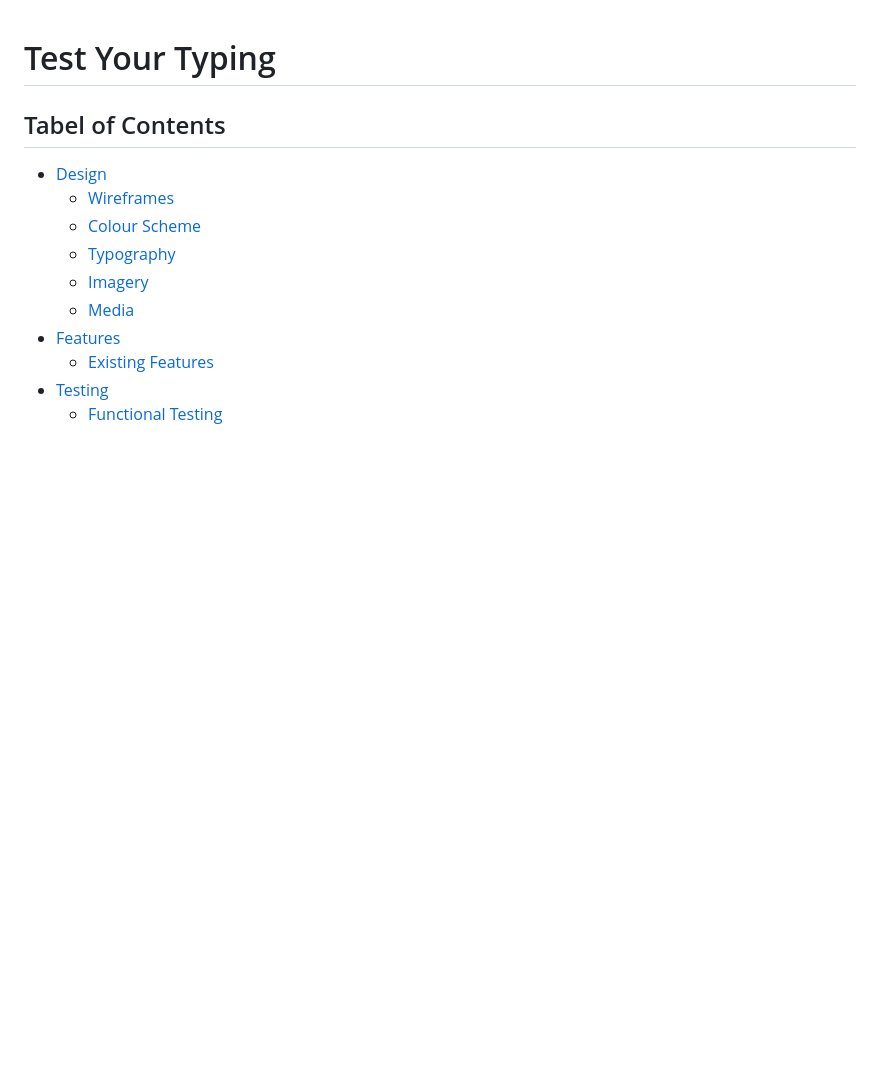
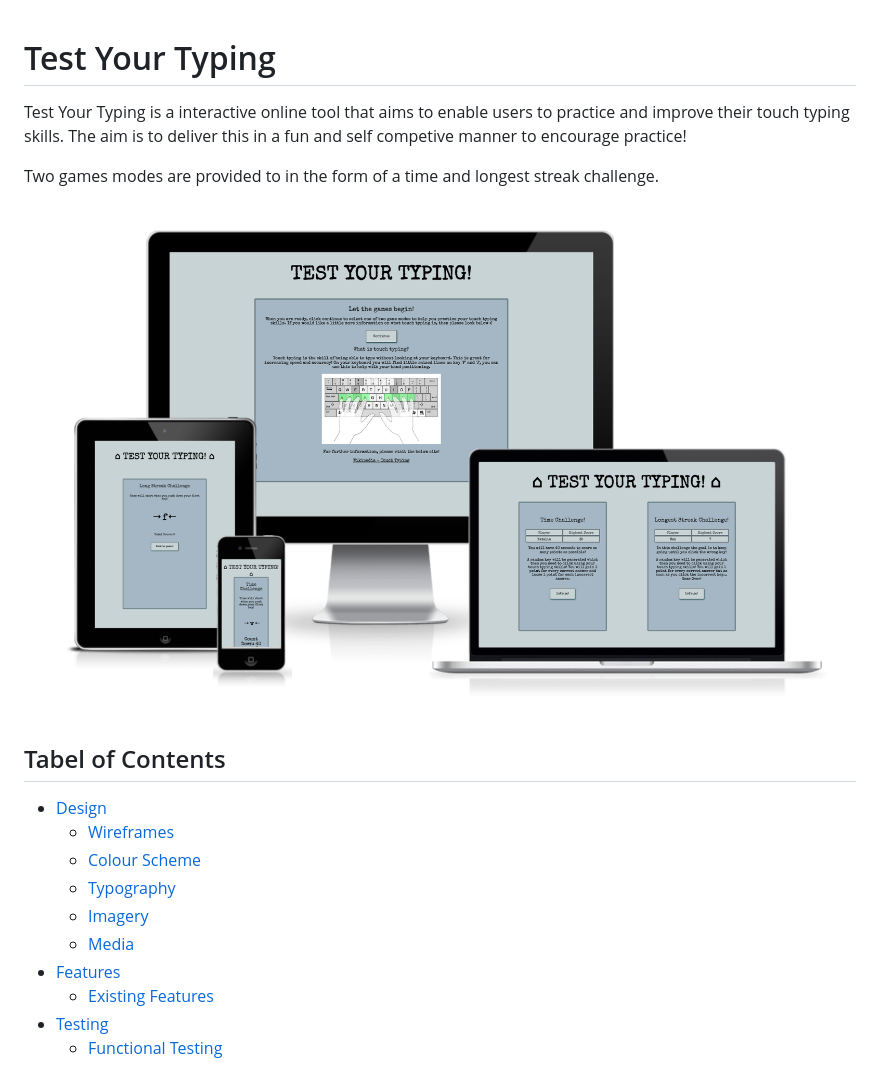
Before and after one commit to NDOMINEY/test-your-typing, a Markdown page: README.md, the part around the change. Drawn GitHub-style; pictures changed too: documentation/mockup.png (added); blank space fills up the shorter version.

Commit message:
Add introduction and mock up of website

```diff
--- a/README.md
+++ b/README.md
@@ -1,4 +1,10 @@
 # Test Your Typing
+
+Test Your Typing is a interactive online tool that aims to enable users to practice and improve their touch typing skills. The aim is to deliver this in a fun and self competive manner to encourage practice!
+
+Two games modes are provided to in the form of a time and longest streak challenge.
+
+![Responsive Mockup](documentation/mockup.png)
 
 
 ## Tabel of Contents
```
